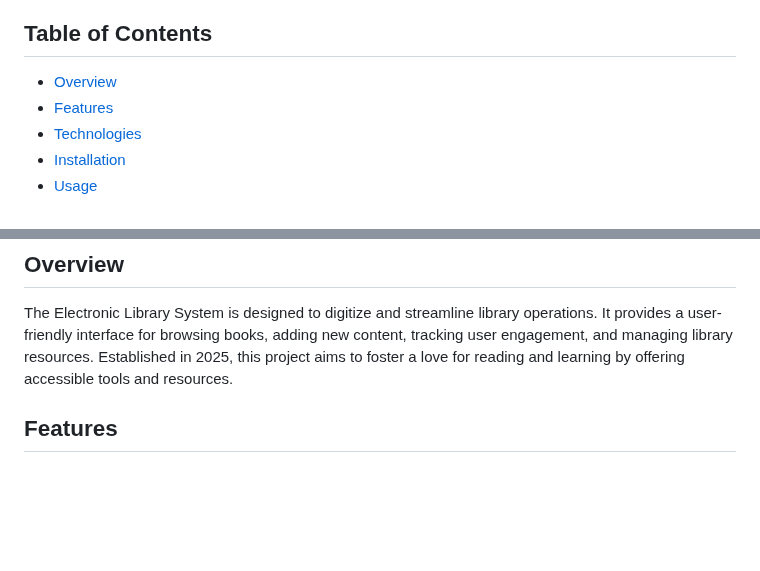
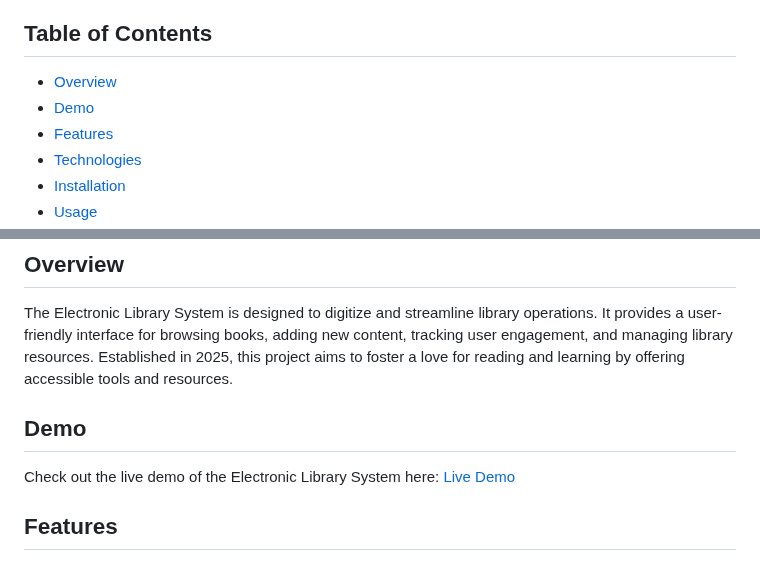
Before and after one commit to Mohammed-Aljazzar/Electronic-Library-System, a Markdown page: README.md, 2 parts joined by grey strips. Rendered like a GitHub page; blank space fills up the shorter version.

```diff
--- a/README.md
+++ b/README.md
@@ -4,6 +4,7 @@ Welcome to the **Electronic Library System**, a modern web-based platform built
 
 ## Table of Contents
 - [Overview](#overview)
+- [Demo](#demo)
 - [Features](#features)
 - [Technologies](#technologies)
 - [Installation](#installation)
@@ -14,6 +15,9 @@ Welcome to the **Electronic Library System**, a modern web-based platform built
 
 ## Overview
 The Electronic Library System is designed to digitize and streamline library operations. It provides a user-friendly interface for browsing books, adding new content, tracking user engagement, and managing library resources. Established in 2025, this project aims to foster a love for reading and learning by offering accessible tools and resources.
+
+## Demo
+Check out the live demo of the Electronic Library System here: [Live Demo](https://electronic-library-system.onrender.com/)
 
 ## Features
 ### General Features
```
